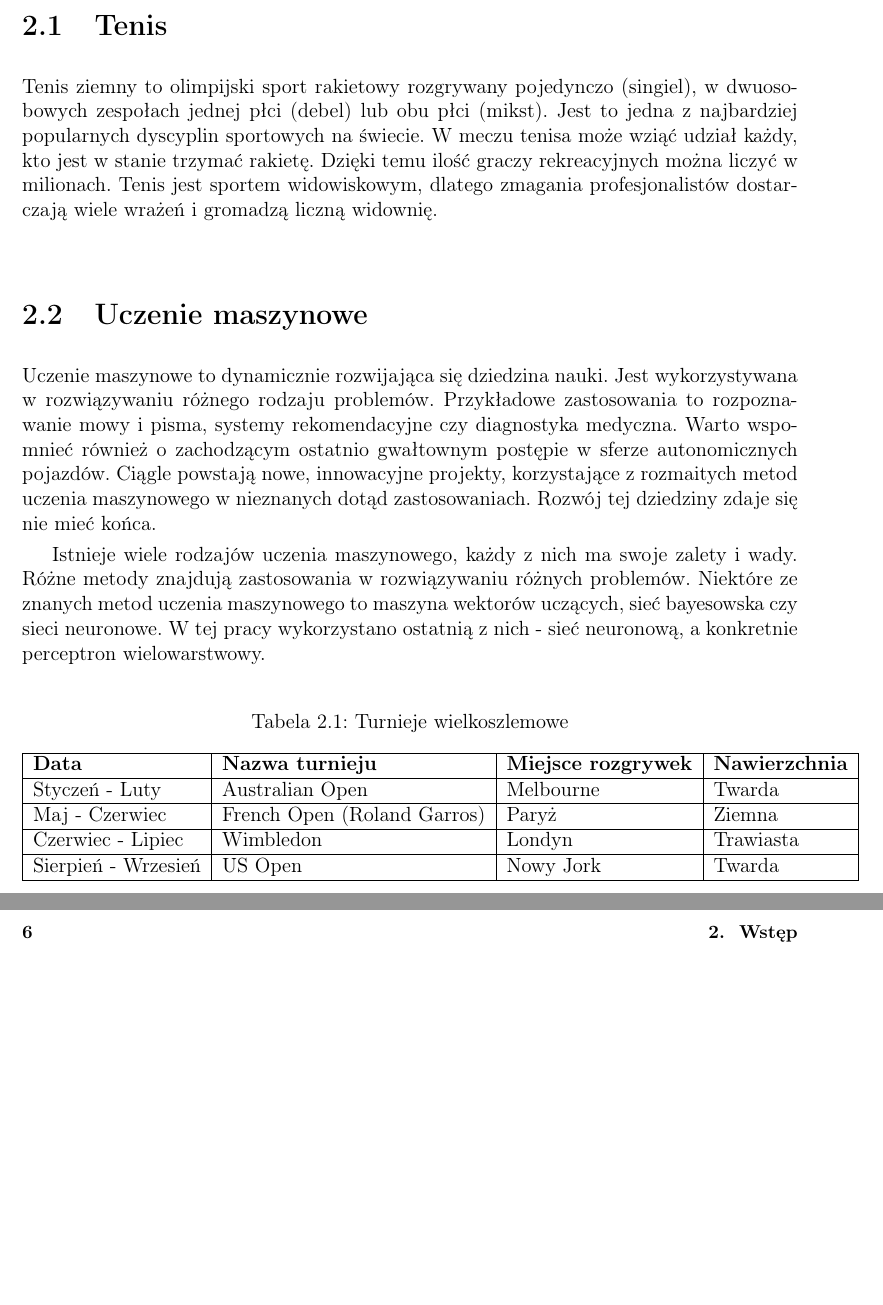
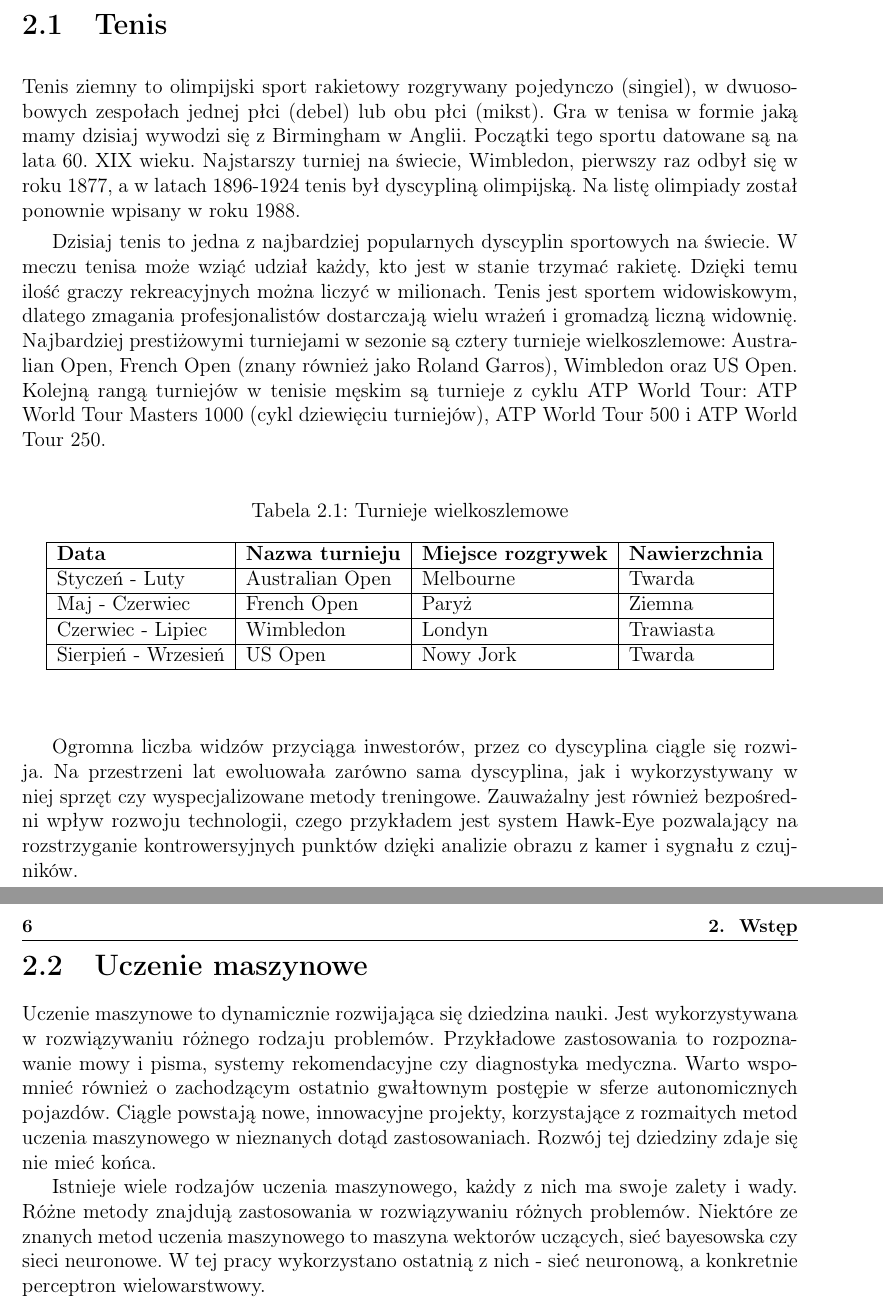
Before and after one commit to szymon-planeta/inz, a LaTeX thesis (inz.tex): two parts of pages 7 and 8 of 19, joined at a grey line, cut so that both start at the same text, the shorter picture padded with empty space. Compiled offline with LaTeX, dvips and Ghostscript.

Commit message:
Wstep - tenis gotowy

```diff
--- a/inz.tex
+++ b/inz.tex
@@ -9,9 +9,11 @@
 \chapter{Wstęp}
 
 \section{Tenis}
-Tenis ziemny to olimpijski sport rakietowy rozgrywany pojedynczo (singiel), w dwuosobowych zespołach jednej płci (debel) lub obu płci (mikst). Jest to jedna z najbardziej popularnych dyscyplin sportowych na świecie. W meczu tenisa może wziąć udział każdy, kto jest w stanie trzymać rakietę. Dzięki temu ilość graczy rekreacyjnych można liczyć w milionach. Tenis jest sportem widowiskowym, dlatego zmagania profesjonalistów dostarczają wiele wrażeń i gromadzą liczną widownię.
+Tenis ziemny to olimpijski sport rakietowy rozgrywany pojedynczo (singiel), w dwuosobowych zespołach jednej płci (debel) lub obu płci (mikst). Gra w tenisa w formie jaką mamy dzisiaj wywodzi się z Birmingham w Anglii. Początki tego sportu datowane są na lata 60. XIX wieku. Najstarszy turniej na świecie, Wimbledon, pierwszy raz odbył się w roku 1877, a w latach 1896-1924 tenis był dyscypliną olimpijską. Na listę olimpiady został ponownie wpisany w roku 1988.
 
-\begin{table}[]
+Dzisiaj tenis to jedna z najbardziej popularnych dyscyplin sportowych na świecie. W meczu tenisa może wziąć udział każdy, kto jest w stanie trzymać rakietę. Dzięki temu ilość graczy rekreacyjnych można liczyć w milionach. Tenis jest sportem widowiskowym, dlatego zmagania profesjonalistów dostarczają wielu wrażeń i gromadzą liczną widownię. Najbardziej prestiżowymi turniejami w sezonie są cztery turnieje wielkoszlemowe: Australian Open, French Open (znany również jako Roland Garros), Wimbledon oraz US Open. Kolejną rangą turniejów w tenisie męskim są turnieje z cyklu ATP World Tour: ATP World Tour Masters 1000 (cykl dziewięciu turniejów), ATP World Tour 500 i ATP World Tour 250.
+
+\begin{table}[H]
 \centering
 \caption{Turnieje wielkoszlemowe}
 \label{my-label}
@@ -19,11 +21,15 @@ Tenis ziemny to olimpijski sport rakietowy rozgrywany pojedynczo (singiel), w dw
 \hline
 \textbf{Data}       & \textbf{Nazwa turnieju}     & \textbf{Miejsce rozgrywek} & \textbf{Nawierzchnia} \\ \hline
 Styczeń - Luty      & Australian Open             & Melbourne                  & Twarda                \\ \hline
-Maj - Czerwiec      & French Open (Roland Garros) & Paryż                      & Ziemna                \\ \hline
+Maj - Czerwiec      & French Open  				  & Paryż                      & Ziemna                \\ \hline
 Czerwiec - Lipiec   & Wimbledon                   & Londyn                     & Trawiasta             \\ \hline
 Sierpień - Wrzesień & US Open                     & Nowy Jork                  & Twarda                \\ \hline
 \end{tabular}
 \end{table}
+
+Ogromna liczba widzów przyciąga inwestorów, przez co dyscyplina ciągle się rozwija. Na przestrzeni lat ewoluowała zarówno sama dyscyplina, jak i wykorzystywany w niej sprzęt czy wyspecjalizowane metody treningowe. Zauważalny jest również bezpośredni wpływ rozwoju technologii, czego przykładem jest system Hawk-Eye pozwalający na rozstrzyganie kontrowersyjnych punktów dzięki analizie obrazu z kamer i sygnału z czujników.
+
+
 
 \section{Uczenie maszynowe}
 Uczenie maszynowe to dynamicznie rozwijająca się dziedzina nauki. Jest wykorzystywana w rozwiązywaniu różnego rodzaju problemów. Przykładowe zastosowania to rozpoznawanie mowy i pisma, systemy rekomendacyjne czy diagnostyka medyczna. Warto wspomnieć również o zachodzącym ostatnio gwałtownym postępie w sferze autonomicznych pojazdów. Ciągle powstają nowe, innowacyjne projekty, korzystające z rozmaitych metod uczenia maszynowego w nieznanych dotąd zastosowaniach. Rozwój tej dziedziny zdaje się nie mieć końca.
```
